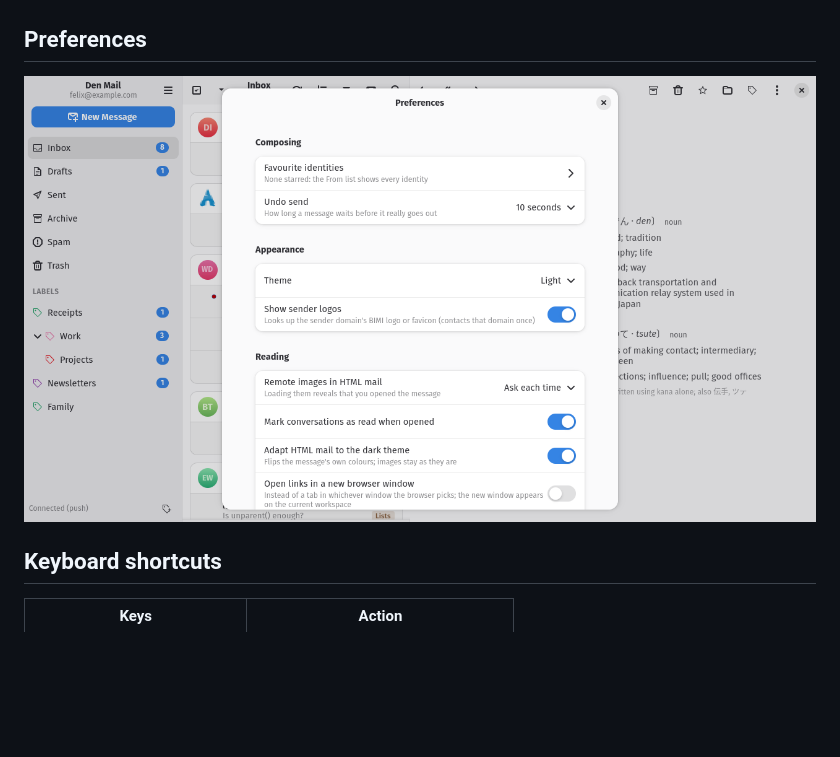
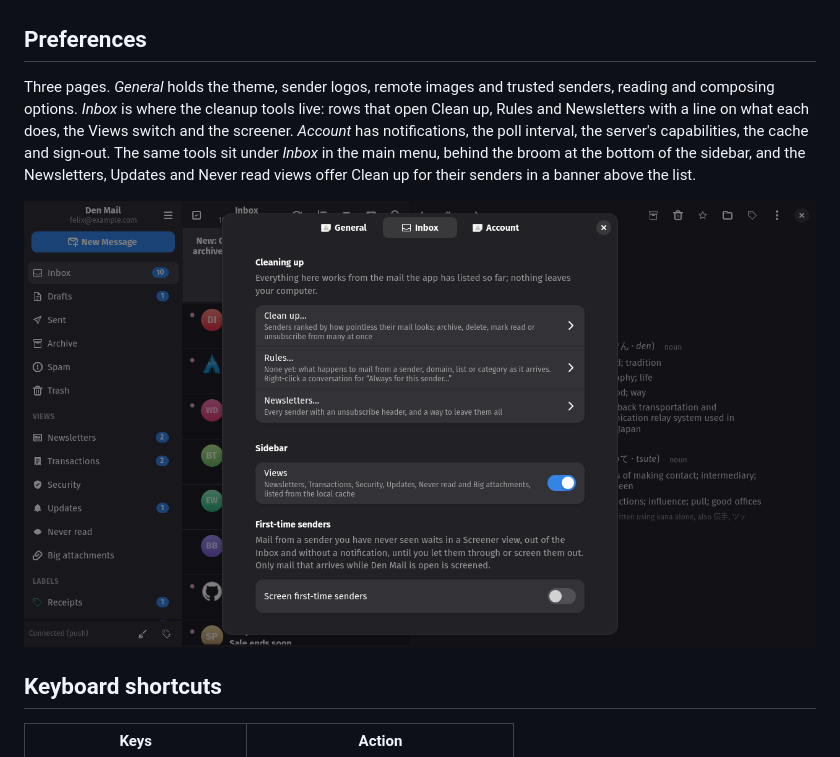
Before and after one commit to felsenuboot/den-mail, a Markdown page: docs/TOUR.md, the part around the change. Rendered like a GitHub page; pictures changed too: data/screenshots/preferences.png; blank space fills up the shorter version.

```diff
--- a/docs/TOUR.md
+++ b/docs/TOUR.md
@@ -187,6 +187,15 @@ clicking one copies it.
 
 ## Preferences
 
+Three pages. *General* holds the theme, sender logos, remote images and
+trusted senders, reading and composing options. *Inbox* is where the
+cleanup tools live: rows that open Clean up, Rules and Newsletters with a
+line on what each does, the Views switch and the screener. *Account* has
+notifications, the poll interval, the server's capabilities, the cache and
+sign-out. The same tools sit under *Inbox* in the main menu, behind the broom
+at the bottom of the sidebar, and the Newsletters, Updates and Never read
+views offer Clean up for their senders in a banner above the list.
+
 ![Preferences](../data/screenshots/preferences.png)
 
 ## Keyboard shortcuts
```
Also changed, not shown: docs/DEVELOPMENT.md (+1 -1 lines), 9 other files.
